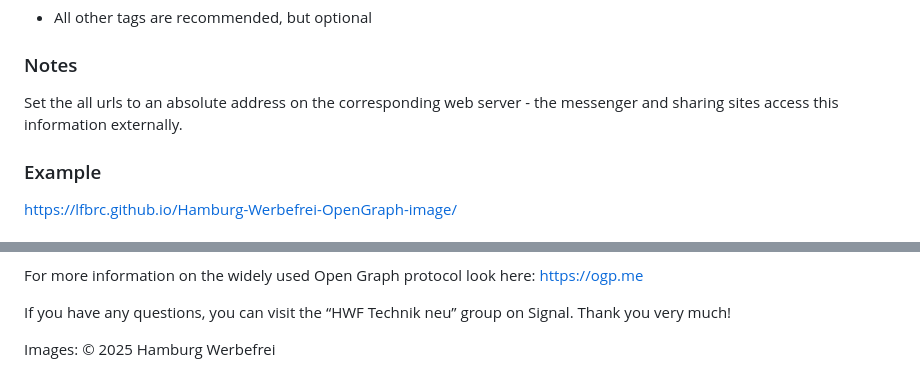
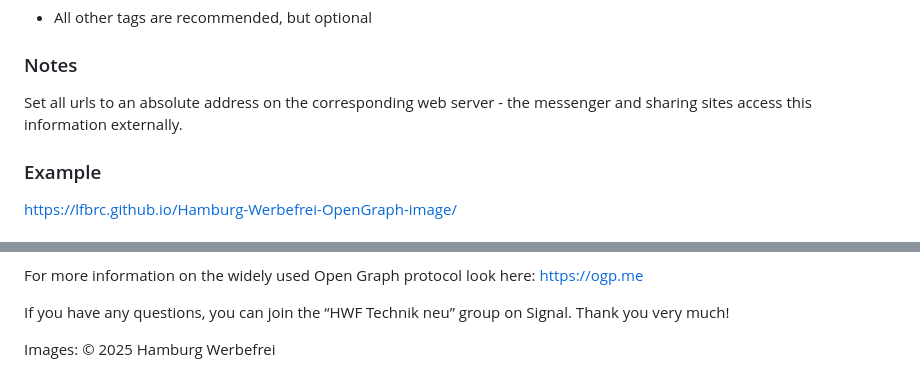
Before and after one commit to lfbrc/Hamburg-Werbefrei-OpenGraph-image, a Markdown page: README.md, 2 parts joined by grey strips. GitHub-like rendering.

```diff
--- a/README.md
+++ b/README.md
@@ -26,7 +26,7 @@ Copy the OpenGraph tags into the head section of your HTML page.
 
 ### Notes
 
-Set the all urls to an absolute address on the corresponding web server - the messenger and sharing sites access this information externally.
+Set all urls to an absolute address on the corresponding web server - the messenger and sharing sites access this information externally.
 
 ### Example
 https://lfbrc.github.io/Hamburg-Werbefrei-OpenGraph-image/
@@ -42,6 +55,6 @@ https://www.opengraph.xyz/url/https%3A%2F%2Fwww.hamburg-werbefrei.de
 For more information on the widely used Open Graph protocol look here:
 https://ogp.me
 
-If you have any questions, you can visit the “HWF Technik neu” group on Signal. Thank you very much!
+If you have any questions, you can join the “HWF Technik neu” group on Signal. Thank you very much!
 
 Images: © 2025 Hamburg Werbefrei
```
Also changed, not shown: other parts of README.md (+13 -0 lines), assets/testing/messages-ios-18.3.jpg (added), assets/testing/signal-ios-18.3.jpg (added), assets/testing/telegram-ios-18.3.jpg (added).
